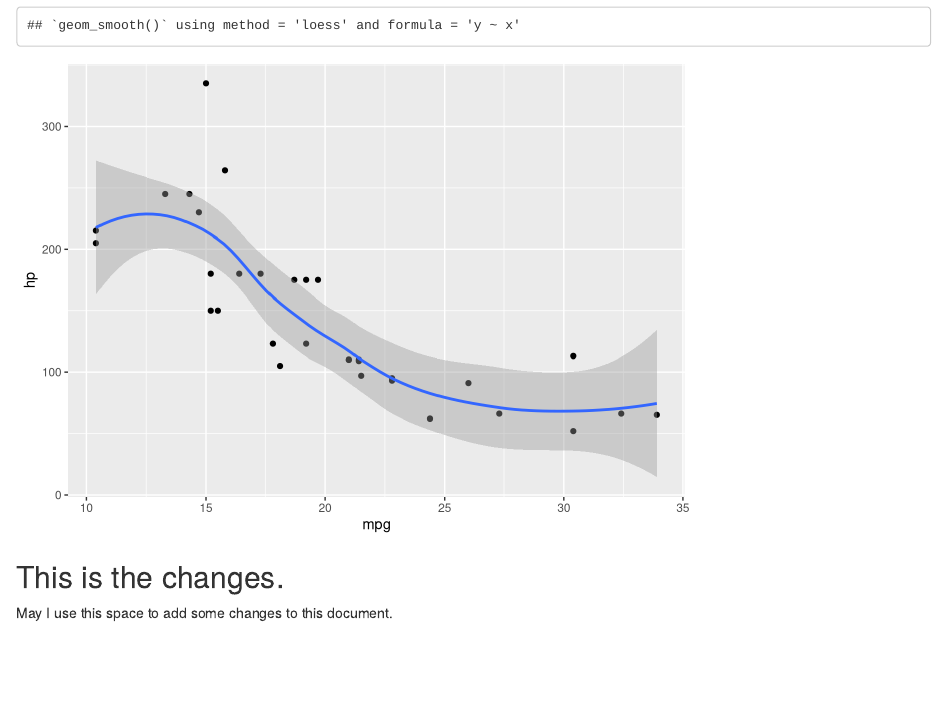
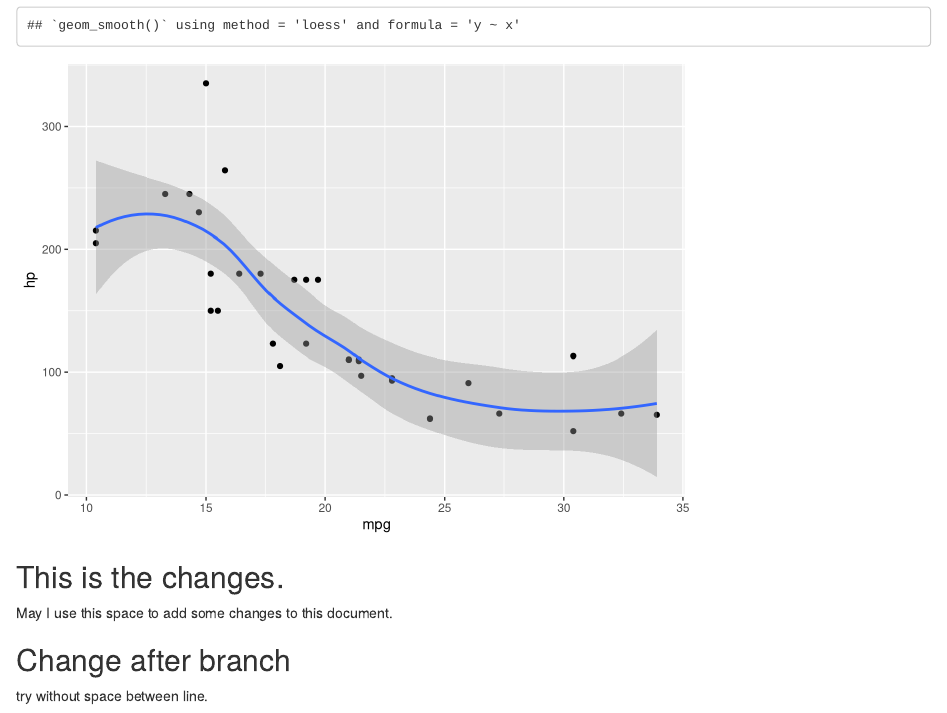
Before and after one commit to Poramedt/01_sample, an R Markdown document (sample.Rmd): the page in a window 1100 px wide, from 1500 px down. Rendered offline with R 4.5, knitr and Pandoc, with nearby package versions.

Commit message:
first commit after branch

```diff
--- a/sample.Rmd
+++ b/sample.Rmd
@@ -39,3 +39,6 @@ ggplot(mtcars, aes(mpg, hp)) +
 ## This is the changes.
 
 May I use this space to add some changes to this document.
+
+## Change after branch
+try without space between line.
```
Also changed, not shown: sample.html.
